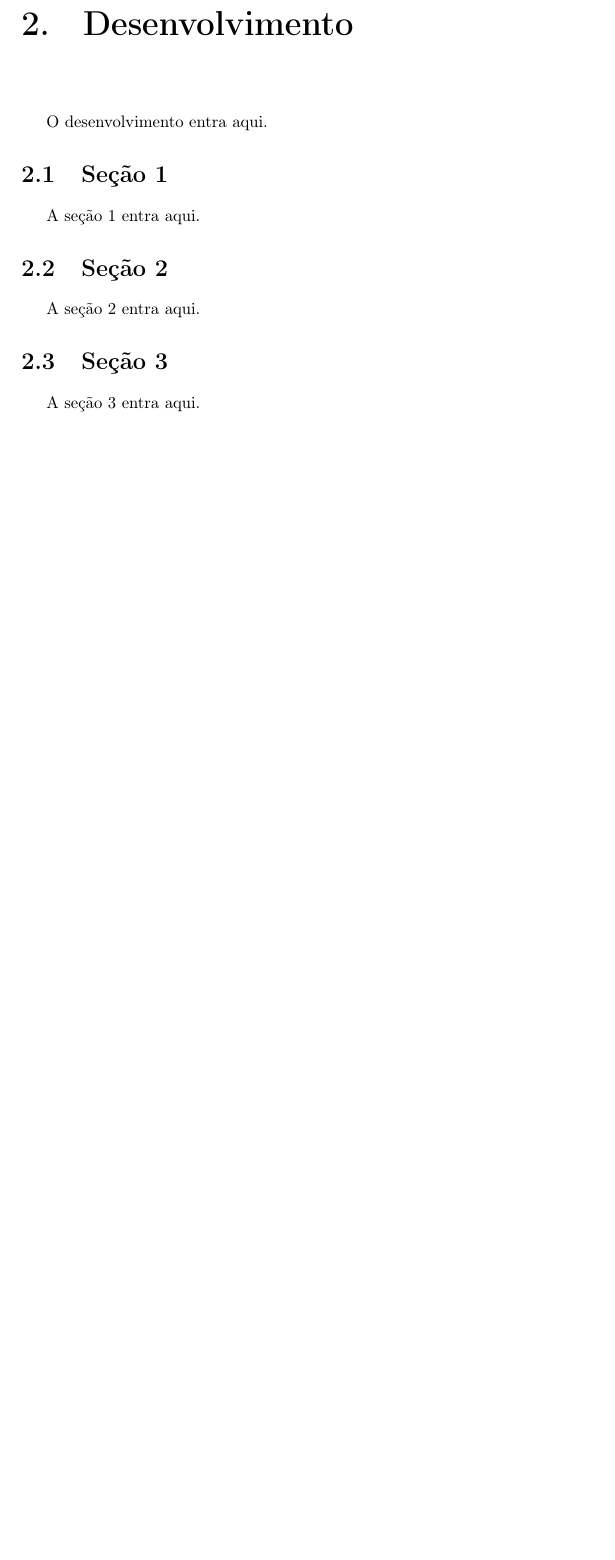
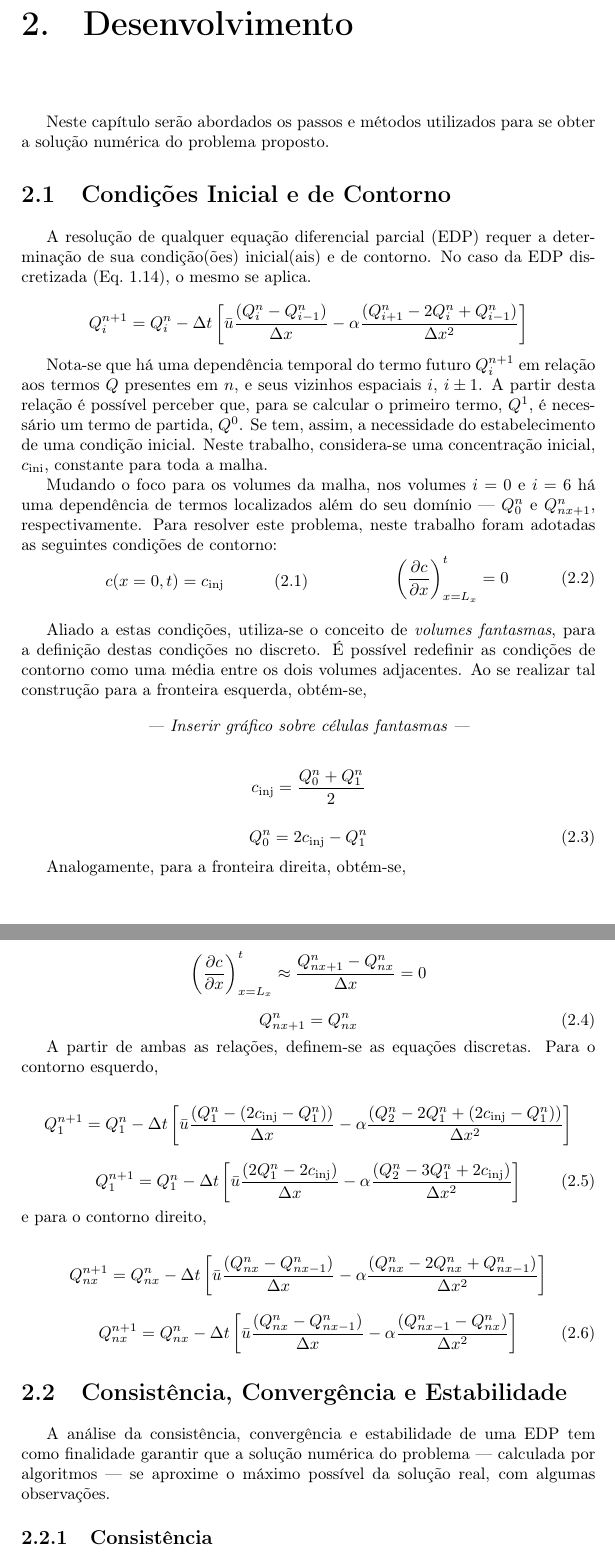
Before and after one commit to ANK-dev/MNED2-trab1, a LaTeX document (report/main.tex, which reads report/chapters/development.tex): part of page 7 of 10 before the commit and two parts of pages 7 and 8 of 12 after it, the two joined at a grey line, cut so that both start at the same text, the shorter picture padded with empty space. Compiled offline with pdfLaTeX.

Commit message:
ajustes no código e relatório

```diff
--- a/report/chapters/development.tex
+++ b/report/chapters/development.tex
@@ -1,11 +1,123 @@
 \chapter{Desenvolvimento}
-O desenvolvimento entra aqui.
+Neste capítulo serão abordados os passos e métodos utilizados para se obter a
+solução numérica do problema proposto.
 
-\section{Seção 1}
-A seção 1 entra aqui.
+\section{Condições Inicial e de Contorno}
+A resolução de qualquer equação diferencial parcial (EDP) requer a determinação
+de sua condição(ões) inicial(ais) e de contorno. No caso da EDP discretizada
+(Eq.\ \ref{eq. final}), o mesmo se aplica.
 
-\section{Seção 2}
-A seção 2 entra aqui.
+\[
+    Q_i^{n+1} = Q_i^n - \Delta t
+    \left[
+    \bar{u}\frac{(Q_i^n - Q_{i-1}^n)}{\Delta x}
+    -
+    \alpha\frac{(Q_{i+1}^n - 2Q_i^n + Q_{i-1}^n)}{\Delta x^2}
+    \right]
+\]
 
-\section{Seção 3}
-A seção 3 entra aqui.
+Nota-se que há uma dependência temporal do termo futuro $Q_i^{n+1}$ em relação
+aos termos $Q$ presentes em $n$, e seus vizinhos espaciais $i$, ${i\pm1}$. A
+partir desta relação é possível perceber que, para se calcular o primeiro
+termo, $Q^1$, é necessário um termo de partida, $Q^0$. Se tem, assim, a
+necessidade do estabelecimento de uma condição inicial. Neste trabalho,
+considera-se uma concentração inicial, $c_{\text{ini}}$, constante para toda a
+malha.
+
+Mudando o foco para os volumes da malha, nos volumes $i=0$ e $i=6$ há uma
+dependência de termos localizados além do seu domínio --- $Q_0^n$ e
+$Q_{nx+1}^n$, respectivamente. Para resolver este problema, neste trabalho
+foram adotadas as seguintes condições de contorno:
+
+% Equações lado-a-lado
+\noindent
+\begin{minipage}{.5\linewidth}
+    \begin{equation}
+        c(x=0,t) = c_{\text{inj}}
+    \end{equation}
+\end{minipage}%
+\begin{minipage}{.5\linewidth}
+    \begin{equation}
+        \left(\frac{\partial c}{\partial x}\right)_{x=L_x}^t = 0
+    \end{equation}
+\end{minipage}
+
+\bigskip
+
+Aliado a estas condições, utiliza-se o conceito de \emph{volumes fantasmas},
+para a definição destas condições no discreto. É possível redefinir as
+condições de contorno como uma média entre os dois volumes adjacentes. Ao se
+realizar tal construção para a fronteira esquerda, obtém-se,
+
+\begin{center}
+    \textit{--- Inserir gráfico sobre células fantasmas ---}
+\end{center}
+
+\[
+    c_{\text{inj}} = \frac{Q_0^n + Q_1^n}{2}
+\]
+
+\begin{equation}\label{cont. esq}
+    Q_0^n = 2c_{\text{inj}} - Q_1^n
+\end{equation}
+
+Analogamente, para a fronteira direita, obtém-se,
+
+\[
+  \left(\frac{\partial c}{\partial x}\right)_{x=L_x}^t
+  \approx
+  \frac{Q_{nx+1}^n - Q_{nx}^n}{\Delta x} = 0
+\]
+
+\begin{equation}\label{cont. dir}
+    Q_{nx+1}^n = Q_{nx}^n
+\end{equation}
+
+A partir de ambas as relações, definem-se as equações discretas. Para o contorno
+esquerdo,
+
+\[
+    Q_1^{n+1} = Q_1^n - \Delta t
+    \left[
+    \bar{u}\frac{(Q_1^n - (2c_{\text{inj}} - Q_1^n))}{\Delta x}
+    -
+    \alpha\frac{(Q_2^n - 2Q_1^n + (2c_{\text{inj}} - Q_1^n))}{\Delta x^2}
+    \right]
+\]
+
+\begin{equation}
+    Q_1^{n+1} = Q_1^n - \Delta t
+    \left[
+    \bar{u}\frac{(2Q_1^n - 2c_{\text{inj}})}{\Delta x}
+    -
+    \alpha\frac{(Q_2^n - 3Q_1^n + 2c_{\text{inj}})}{\Delta x^2}
+    \right]
+\end{equation}
+
+\noindent e para o contorno direito,
+
+\[
+    Q_{nx}^{n+1} = Q_{nx}^n - \Delta t
+    \left[
+    \bar{u}\frac{(Q_{nx}^n - Q_{nx-1}^n)}{\Delta x}
+    -
+    \alpha\frac{(Q_{nx}^n - 2Q_{nx}^n + Q_{nx-1}^n)}{\Delta x^2}
+    \right]
+\]
+
+\begin{equation}
+    Q_{nx}^{n+1} = Q_{nx}^n - \Delta t
+    \left[
+    \bar{u}\frac{(Q_{nx}^n - Q_{nx-1}^n)}{\Delta x}
+    -
+    \alpha\frac{(Q_{nx-1}^n - Q_{nx}^n)}{\Delta x^2}
+    \right]
+\end{equation}
+
+\section{Consistência, Convergência e Estabilidade}
+A análise da consistência, convergência e estabilidade de uma EDP tem como
+finalidade garantir que a solução numérica do problema --- calculada por
+algoritmos --- se aproxime o máximo possível da solução real, com algumas
+observações.
+
+\subsection{Consistência}
--- a/report/main.tex
+++ b/report/main.tex
@@ -1,12 +1,13 @@
 \documentclass[10pt,a4paper]{report}
 \usepackage[utf8]{inputenc}
 \usepackage[T1]{fontenc}
-\usepackage[portuguese]{babel}
+\usepackage[brazil]{babel}
 \usepackage{amsmath}
 \usepackage{amsfonts}
 \usepackage{amssymb}
 \usepackage{makeidx}
 \usepackage{caption}
+\usepackage{csquotes}
 
 \usepackage{tocloft}
 \renewcommand \cftchapdotsep{4.5}
```
Also changed, not shown: code/main.c (+3 -4 lines), code/main.h (+1 -1 lines), code/results/results.txt (+48 -48 lines), report/chapters/introduction.tex (+18 -14 lines), report/main.pdf, report/chapters/development.tex (24 more changed lines), 9 other files.
